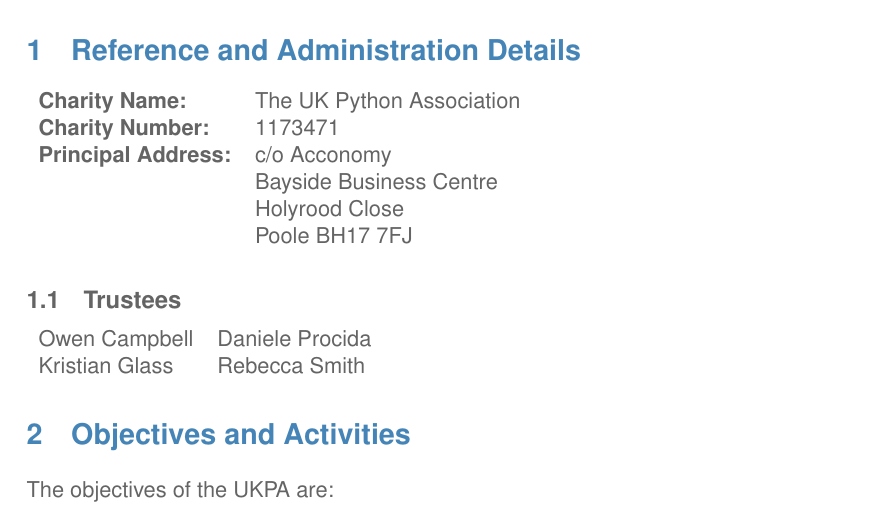
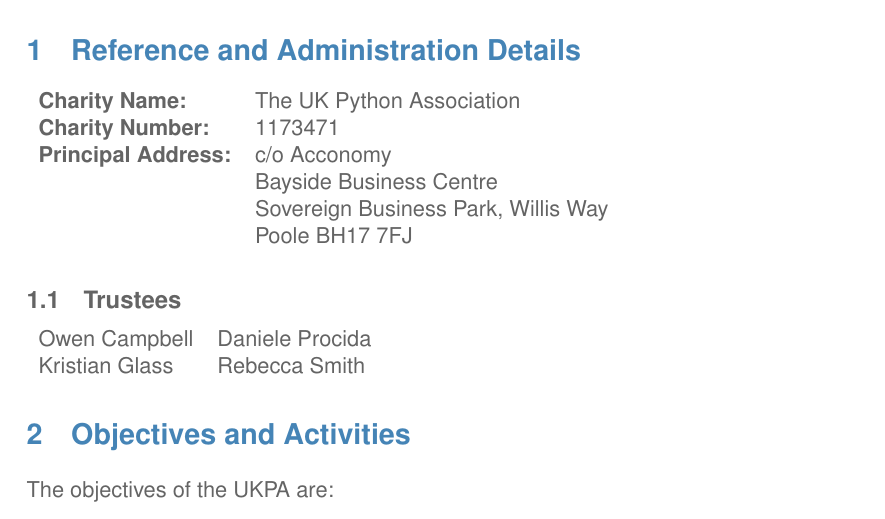
Before and after one commit to UKPythonAssociation/trustees-annual-report, a LaTeX document (source/2025.tex): part of page 1 of 3, cut so that both start at the same text. Compiled offline with pdfLaTeX.

Commit message:
Update source/2025.tex
Co-authored-by: Becky Smith <rebkwok@gmail.com>

```diff
--- a/source/2025.tex
+++ b/source/2025.tex
@@ -11,7 +11,7 @@
 	\textbf{Charity Number:}    & 1173471                   \\
 	\textbf{Principal Address:} & c/o Acconomy              \\
 	                            & Bayside Business Centre     \\
-	                            & Holyrood Close            \\
+	                            & Sovereign Business Park, Willis Way            \\
 	                            & Poole BH17 7FJ            \\
 \end{tabular}
 
```
